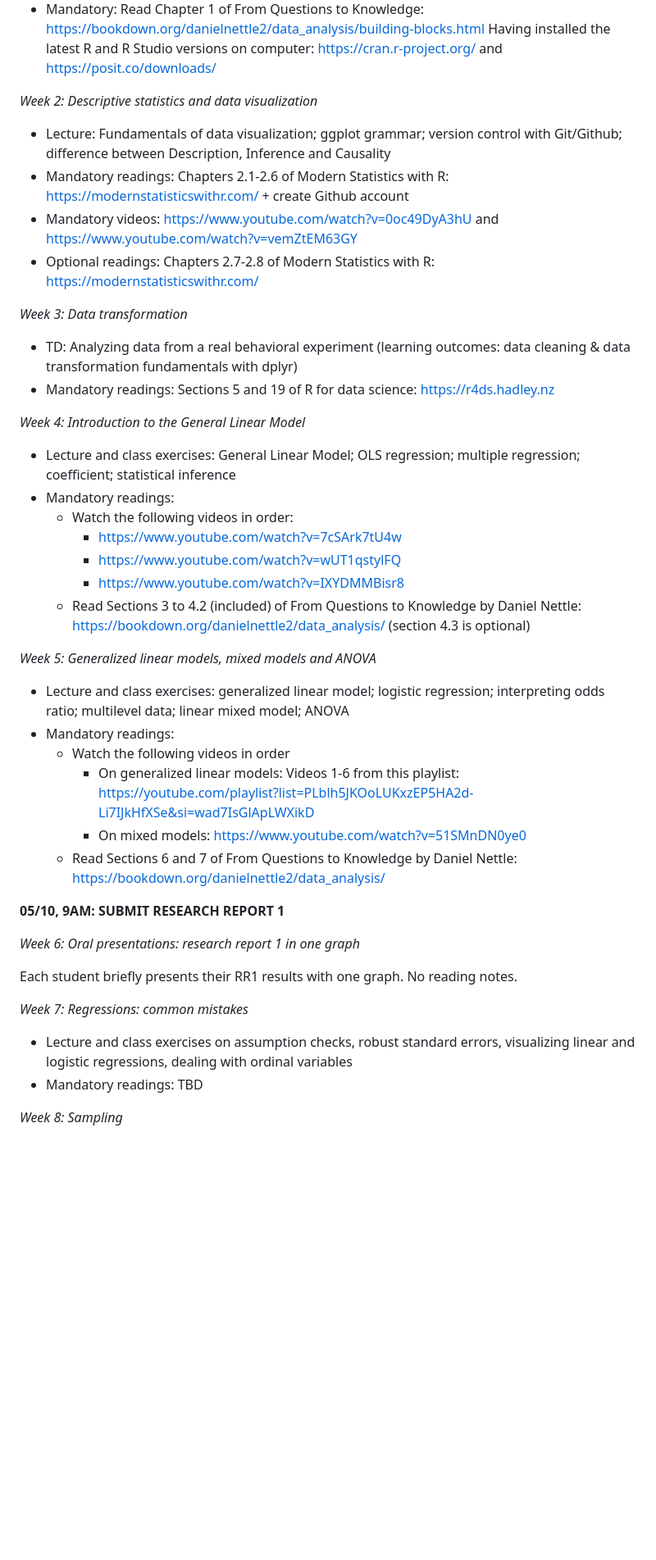
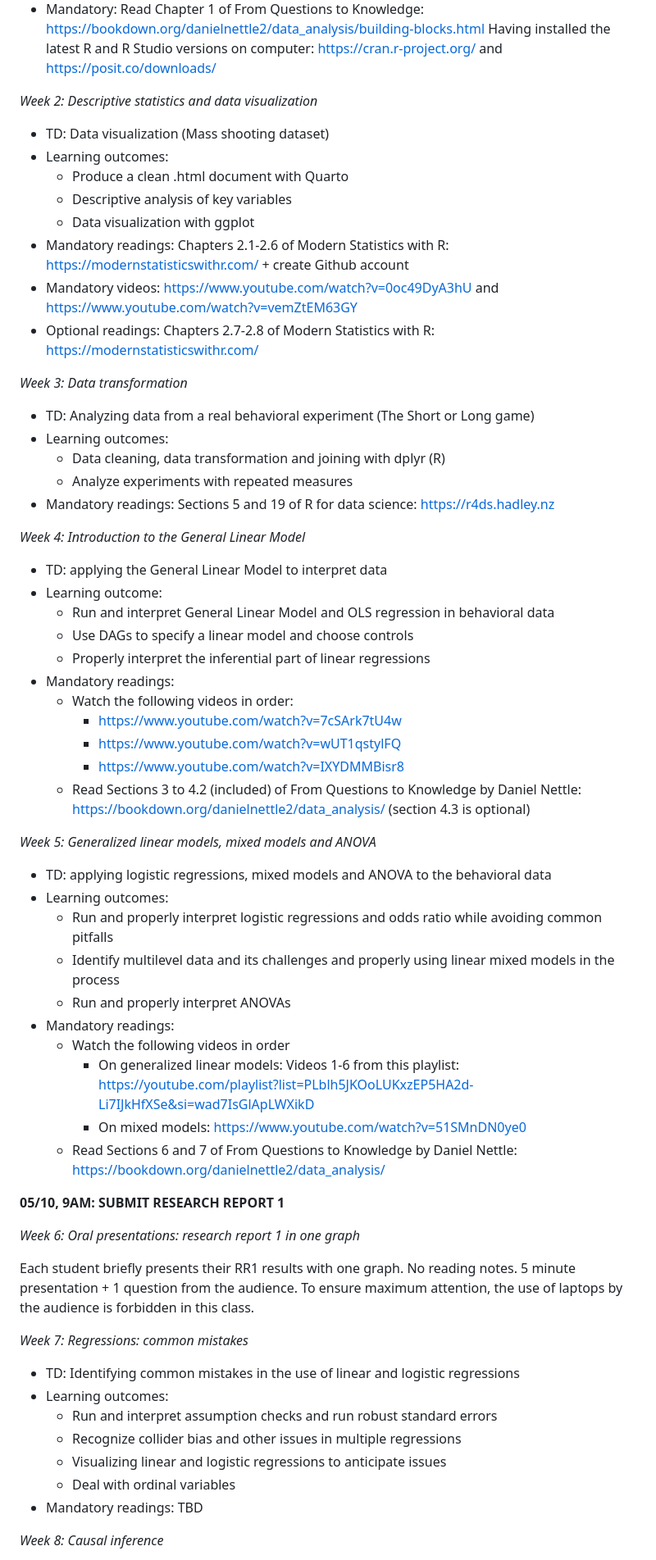
Before and after one commit to aminelasso/SOC301B-2026, a Markdown page: README.md, the part around one of its changes. Shown at 82% size. GitHub-like rendering; blank space fills up the shorter version.

```diff
--- a/README.md
+++ b/README.md
@@ -72,18 +72,29 @@ _Week 1: Getting started with R/R Studio_
 
 _Week 2: Descriptive statistics and data visualization_
 
-* Lecture: Fundamentals of data visualization; ggplot grammar; version control with Git/Github; difference between Description, Inference and Causality
+* TD: Data visualization (Mass shooting dataset)
+* Learning outcomes:
+  * Produce a clean .html document with Quarto
+  * Descriptive analysis of key variables
+  * Data visualization with ggplot
 * Mandatory readings: Chapters 2.1-2.6 of Modern Statistics with R: <https://modernstatisticswithr.com/> + create Github account
 * Mandatory videos: https://www.youtube.com/watch?v=0oc49DyA3hU and https://www.youtube.com/watch?v=vemZtEM63GY
 * Optional readings: Chapters 2.7-2.8 of Modern Statistics with R: <https://modernstatisticswithr.com/>
 
 _Week 3: Data transformation_
 
-* TD: Analyzing data from a real behavioral experiment (learning outcomes: data cleaning & data transformation fundamentals with dplyr)
+* TD: Analyzing data from a real behavioral experiment (The Short or Long game)
+* Learning outcomes:
+  * Data cleaning, data transformation and joining with dplyr (R)
+  * Analyze experiments with repeated measures
 * Mandatory readings: Sections 5 and 19 of R for data science: <https://r4ds.hadley.nz>
 
 _Week 4: Introduction to the General Linear Model_
-* Lecture and class exercises: General Linear Model; OLS regression; multiple regression; coefficient; statistical inference
+* TD: applying the General Linear Model to interpret data
+* Learning outcome:
+  * Run and interpret General Linear Model and OLS regression in behavioral data
+  * Use DAGs to specify a linear model and choose controls
+  * Properly interpret the inferential part of linear regressions
 * Mandatory readings:
     * Watch the following videos in order:
         * https://www.youtube.com/watch?v=7cSArk7tU4w
@@ -92,7 +103,11 @@ _Week 4: Introduction to the General Linear Model_
     * Read Sections 3 to 4.2 (included) of From Questions to Knowledge by Daniel Nettle: https://bookdown.org/danielnettle2/data_analysis/ (section 4.3 is optional)
 
 _Week 5: Generalized linear models, mixed models and ANOVA_
-* Lecture and class exercises: generalized linear model; logistic regression; interpreting odds ratio; multilevel data; linear mixed model; ANOVA
+* TD: applying logistic regressions, mixed models and ANOVA to the behavioral data
+* Learning outcomes:
+  * Run and properly interpret logistic regressions and odds ratio while avoiding common pitfalls
+  * Identify multilevel data and its challenges and properly using linear mixed models in the process
+  * Run and properly interpret ANOVAs
 * Mandatory readings:
     * Watch the following videos in order
         * On generalized linear models: Videos 1-6 from this playlist: https://youtube.com/playlist?list=PLblh5JKOoLUKxzEP5HA2d-Li7IJkHfXSe&si=wad7IsGlApLWXikD
@@ -103,12 +118,18 @@ _Week 5: Generalized linear models, mixed models and ANOVA_
 
 _Week 6: Oral presentations: research report 1 in one graph_
 
-Each student briefly presents their RR1 results with one graph. No reading notes.
+Each student briefly presents their RR1 results with one graph. No reading notes. 5 minute presentation + 1 question from the audience.
+To ensure maximum attention, the use of laptops by the audience is forbidden in this class.
 
 _Week 7: Regressions: common mistakes_
 
-* Lecture and class exercises on assumption checks, robust standard errors, visualizing linear and logistic regressions, dealing with ordinal variables
+* TD: Identifying common mistakes in the use of linear and logistic regressions
+* Learning outcomes:
+  * Run and interpret assumption checks and run robust standard errors
+  * Recognize collider bias and other issues in multiple regressions
+  * Visualizing linear and logistic regressions to anticipate issues
+  * Deal with ordinal variables
 * Mandatory readings: TBD
 
-_Week 8: Sampling_
+_Week 8: Causal inference_
 
```
Also changed, not shown: other parts of README.md (+25 -8 lines).
